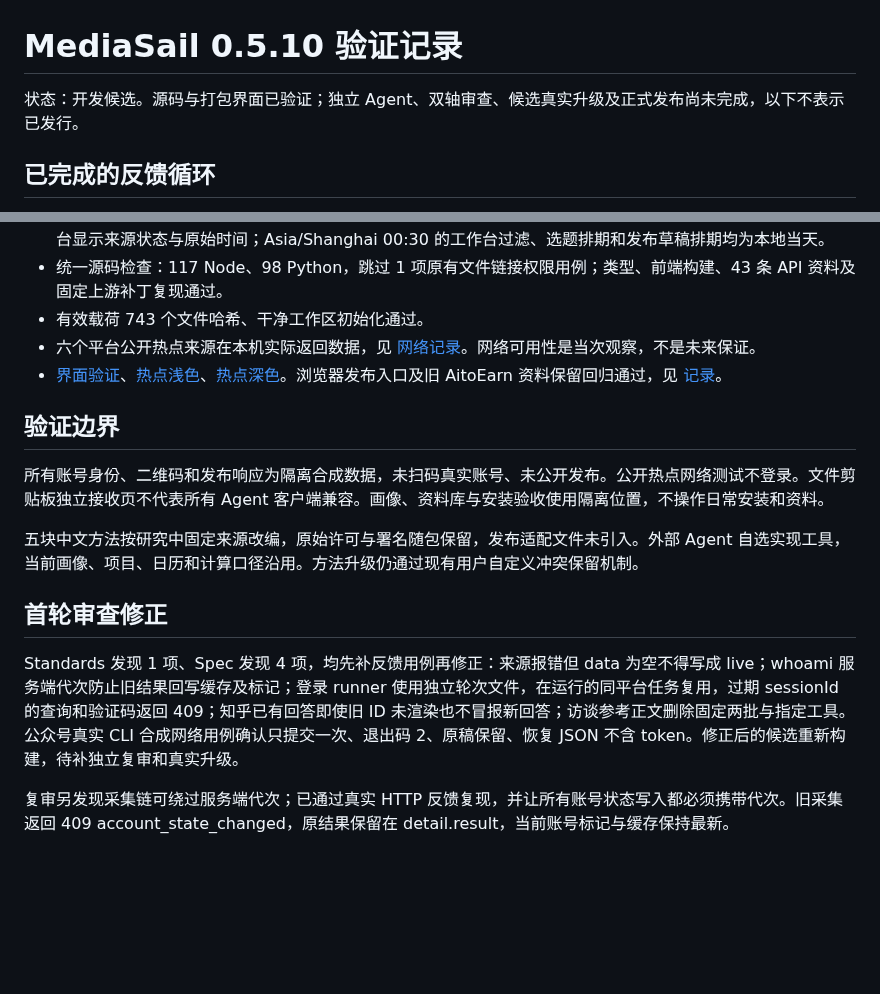
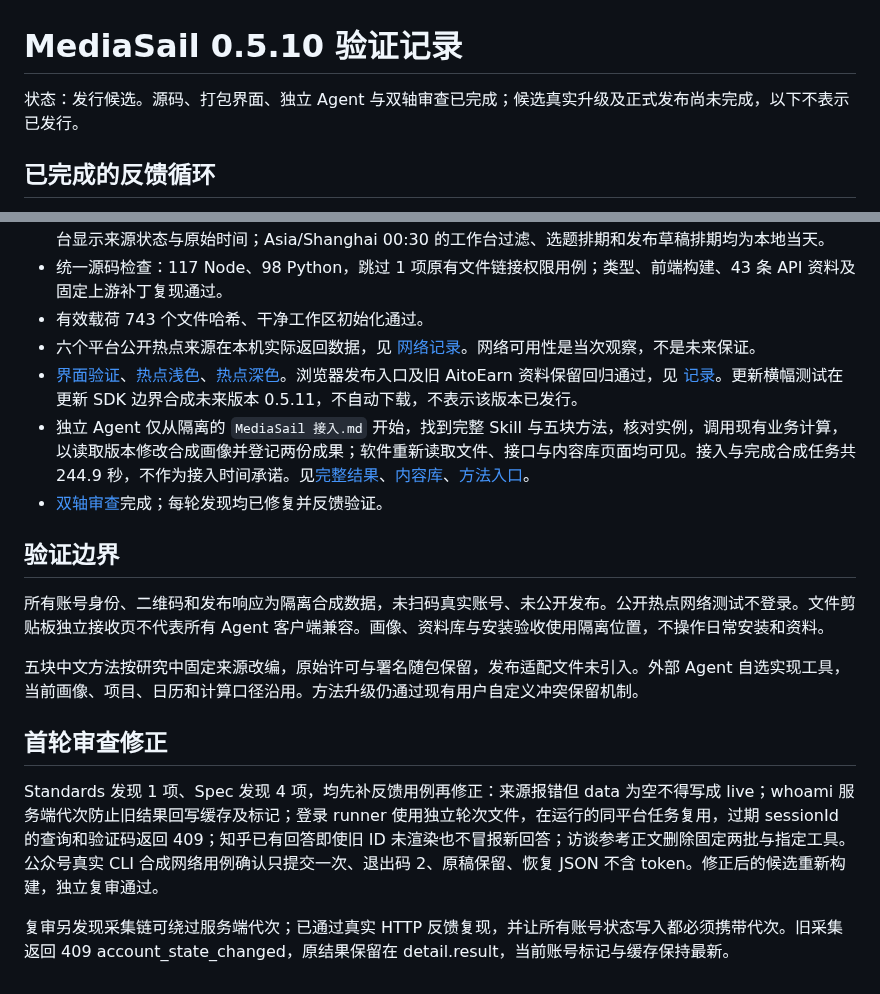
Before and after one commit to jerryrenjianxing-sys/MediaSail, a Markdown page: docs/VERIFICATION-0.5.10.md, 2 parts joined by grey strips. Rendered like a GitHub page; blank space fills up the shorter version.

Commit message:
Record independent Agent and two-axis review acceptance for 0.5.10

```diff
--- a/docs/VERIFICATION-0.5.10.md
+++ b/docs/VERIFICATION-0.5.10.md
@@ -1,6 +1,6 @@
 # MediaSail 0.5.10 验证记录
 
-状态：开发候选。源码与打包界面已验证；独立 Agent、双轴审查、候选真实升级及正式发布尚未完成，以下不表示已发行。
+状态：发行候选。源码、打包界面、独立 Agent 与双轴审查已完成；候选真实升级及正式发布尚未完成，以下不表示已发行。
 
 ## 已完成的反馈循环
 
@@ -12,7 +12,9 @@
 - 统一源码检查：117 Node、98 Python，跳过 1 项原有文件链接权限用例；类型、前端构建、43 条 API 资料及固定上游补丁复现通过。
 - 有效载荷 743 个文件哈希、干净工作区初始化通过。
 - 六个平台公开热点来源在本机实际返回数据，见 [网络记录](evidence/hotlist-network-0.5.10.json)。网络可用性是当次观察，不是未来保证。
-- [界面验证](evidence/business-ui-0.5.10.json)、[热点浅色](images/0.5.10/trends-light.png)、[热点深色](images/0.5.10/trends-dark.png)。浏览器发布入口及旧 AitoEarn 资料保留回归通过，见 [记录](evidence/browser-publish-0.5.10.json)。
+- [界面验证](evidence/business-ui-0.5.10.json)、[热点浅色](images/0.5.10/trends-light.png)、[热点深色](images/0.5.10/trends-dark.png)。浏览器发布入口及旧 AitoEarn 资料保留回归通过，见 [记录](evidence/browser-publish-0.5.10.json)。更新横幅测试在更新 SDK 边界合成未来版本 0.5.11，不自动下载，不表示该版本已发行。
+- 独立 Agent 仅从隔离的 `MediaSail 接入.md` 开始，找到完整 Skill 与五块方法，核对实例，调用现有业务计算，以读取版本修改合成画像并登记两份成果；软件重新读取文件、接口与内容库页面均可见。接入与完成合成任务共 244.9 秒，不作为接入时间承诺。见[完整结果](evidence/method-agent-0.5.10.json)、[内容库](images/0.5.10/independent-method-agent.png)、[方法入口](images/0.5.10/voice-method.png)。
+- [双轴审查](REVIEW-0.5.10.md)完成；每轮发现均已修复并反馈验证。
 
 ## 验证边界
 
@@ -22,6 +24,6 @@
 
 ## 首轮审查修正
 
-Standards 发现 1 项、Spec 发现 4 项，均先补反馈用例再修正：来源报错但 data 为空不得写成 live；whoami 服务端代次防止旧结果回写缓存及标记；登录 runner 使用独立轮次文件，在运行的同平台任务复用，过期 sessionId 的查询和验证码返回 409；知乎已有回答即使旧 ID 未渲染也不冒报新回答；访谈参考正文删除固定两批与指定工具。公众号真实 CLI 合成网络用例确认只提交一次、退出码 2、原稿保留、恢复 JSON 不含 token。修正后的候选重新构建，待补独立复审和真实升级。
+Standards 发现 1 项、Spec 发现 4 项，均先补反馈用例再修正：来源报错但 data 为空不得写成 live；whoami 服务端代次防止旧结果回写缓存及标记；登录 runner 使用独立轮次文件，在运行的同平台任务复用，过期 sessionId 的查询和验证码返回 409；知乎已有回答即使旧 ID 未渲染也不冒报新回答；访谈参考正文删除固定两批与指定工具。公众号真实 CLI 合成网络用例确认只提交一次、退出码 2、原稿保留、恢复 JSON 不含 token。修正后的候选重新构建，独立复审通过。
 
 复审另发现采集链可绕过服务端代次；已通过真实 HTTP 反馈复现，并让所有账号状态写入都必须携带代次。旧采集返回 409 account_state_changed，原结果保留在 detail.result，当前账号标记与缓存保持最新。
```
Also changed, not shown: docs/REVIEW-0.5.10.md (added, +19 -0 lines), docs/images/0.5.10/trends-dark.png, docs/images/0.5.10/trends-light.png, docs/images/0.5.10/update-banner.png (added), docs/images/0.5.10/voice-method.png (added), 4 other files.
